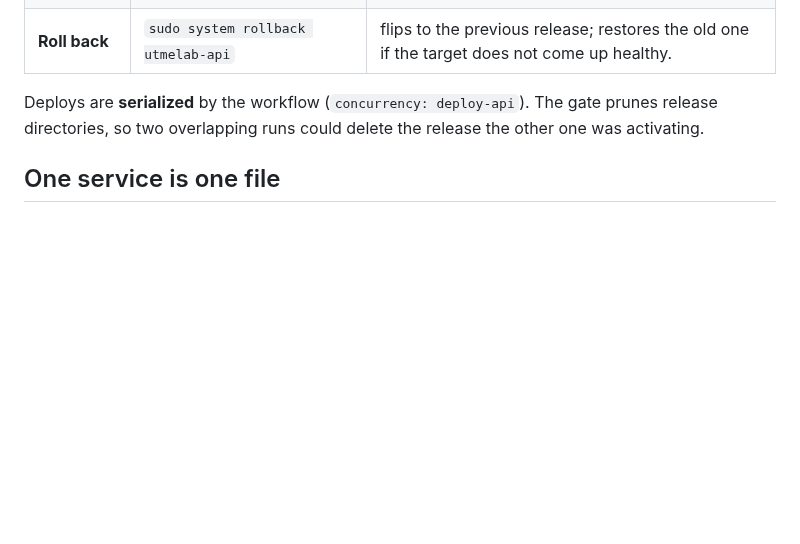
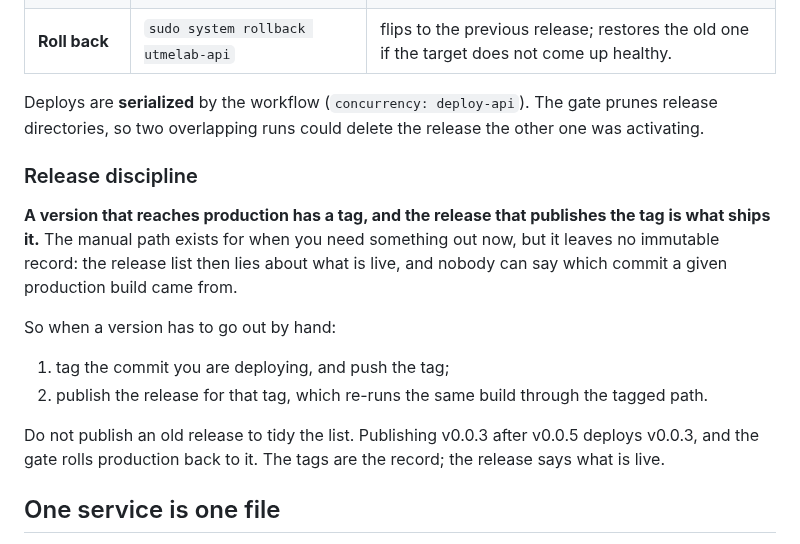
Before and after one commit to shedrackgodstime/utmelab-api, a Markdown page: docs/deployment/README.md, the part around the change. Drawn GitHub-style; blank space fills up the shorter version.

Commit message:
docs: the release discipline
A version that reaches production has a tag, and the release that publishes the tag is what ships it. The manual path exists for when something must go out now, but it leaves no immutable record and the release list then lies about what is live.

```diff
--- a/docs/deployment/README.md
+++ b/docs/deployment/README.md
@@ -20,6 +20,24 @@ GitHub Release or run the workflow manually, and it builds and ships.
 Deploys are **serialized** by the workflow (`concurrency: deploy-api`). The gate
 prunes release directories, so two overlapping runs could delete the release the
 other one was activating.
+
+### Release discipline
+
+**A version that reaches production has a tag, and the release that publishes
+the tag is what ships it.** The manual path exists for when you need something
+out now, but it leaves no immutable record: the release list then lies about
+what is live, and nobody can say which commit a given production build came
+from.
+
+So when a version has to go out by hand:
+
+1. tag the commit you are deploying, and push the tag;
+2. publish the release for that tag, which re-runs the same build through the
+   tagged path.
+
+Do not publish an old release to tidy the list. Publishing v0.0.3 after
+v0.0.5 deploys v0.0.3, and the gate rolls production back to it. The tags
+are the record; the release says what is live.
 
 ## One service is one file
 
```
